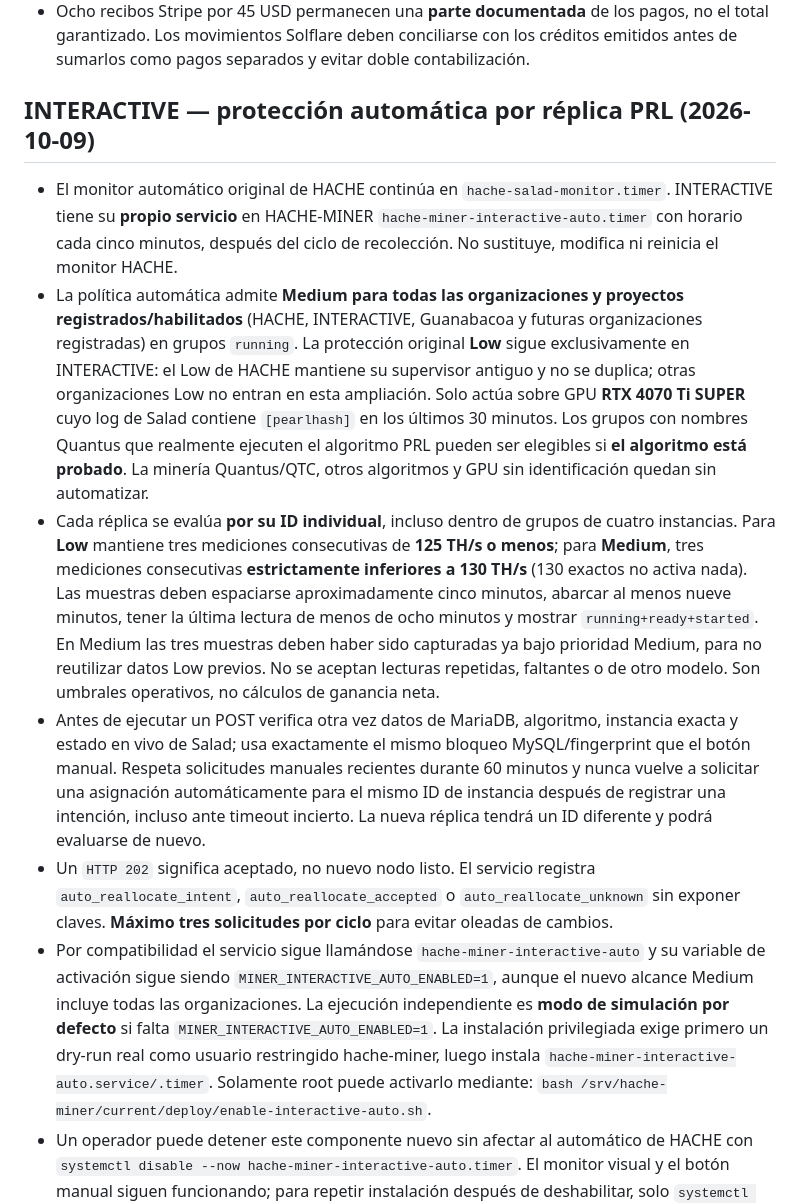
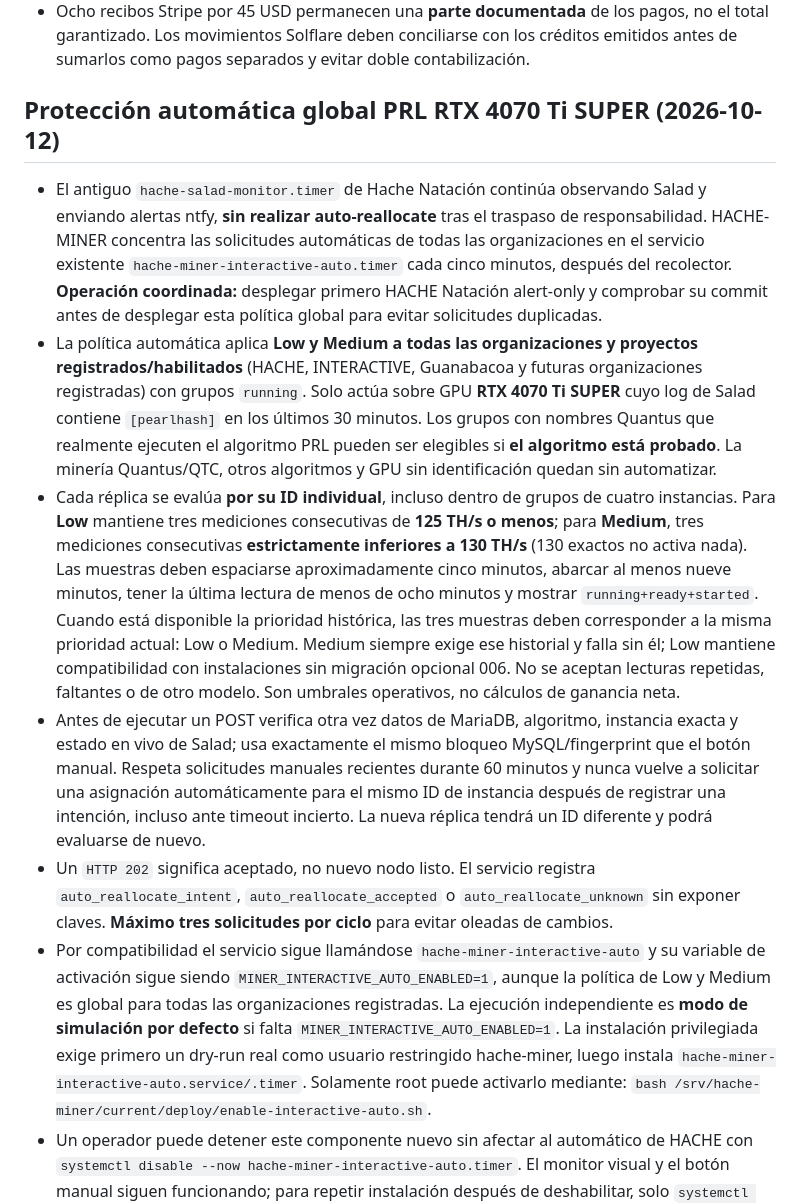
Before and after one commit to manglefurniture/HACHE-MINER, a Markdown page: docs/OPERATIONS.md, the part around the change. GitHub-like rendering.

Commit message:
docs: global Low and Medium ownership and legacy timer handoff

```diff
--- a/docs/OPERATIONS.md
+++ b/docs/OPERATIONS.md
@@ -126,13 +126,13 @@ CI verde, autenticación y CSRF probados, tests de seguridad, ausencia de secret
 - Ocho recibos Stripe por 45 USD permanecen una **parte documentada** de los pagos, no el total garantizado. Los movimientos Solflare deben conciliarse con los créditos emitidos antes de sumarlos como pagos separados y evitar doble contabilización.
 
 
-## INTERACTIVE — protección automática por réplica PRL (2026-10-09)
-- El monitor automático original de HACHE continúa en `hache-salad-monitor.timer`. INTERACTIVE tiene su **propio servicio** en HACHE-MINER `hache-miner-interactive-auto.timer` con horario cada cinco minutos, después del ciclo de recolección. No sustituye, modifica ni reinicia el monitor HACHE.
-- La política automática admite **Medium para todas las organizaciones y proyectos registrados/habilitados** (HACHE, INTERACTIVE, Guanabacoa y futuras organizaciones registradas) en grupos `running`. La protección original **Low** sigue exclusivamente en INTERACTIVE: el Low de HACHE mantiene su supervisor antiguo y no se duplica; otras organizaciones Low no entran en esta ampliación. Solo actúa sobre GPU **RTX 4070 Ti SUPER** cuyo log de Salad contiene `[pearlhash]` en los últimos 30 minutos. Los grupos con nombres Quantus que realmente ejecuten el algoritmo PRL pueden ser elegibles si **el algoritmo está probado**. La minería Quantus/QTC, otros algoritmos y GPU sin identificación quedan sin automatizar.
-- Cada réplica se evalúa **por su ID individual**, incluso dentro de grupos de cuatro instancias. Para **Low** mantiene tres mediciones consecutivas de **125 TH/s o menos**; para **Medium**, tres mediciones consecutivas **estrictamente inferiores a 130 TH/s** (130 exactos no activa nada). Las muestras deben espaciarse aproximadamente cinco minutos, abarcar al menos nueve minutos, tener la última lectura de menos de ocho minutos y mostrar `running+ready+started`. En Medium las tres muestras deben haber sido capturadas ya bajo prioridad Medium, para no reutilizar datos Low previos. No se aceptan lecturas repetidas, faltantes o de otro modelo. Son umbrales operativos, no cálculos de ganancia neta.
+## Protección automática global PRL RTX 4070 Ti SUPER (2026-10-12)
+- El antiguo `hache-salad-monitor.timer` de Hache Natación continúa observando Salad y enviando alertas ntfy, **sin realizar auto-reallocate** tras el traspaso de responsabilidad. HACHE-MINER concentra las solicitudes automáticas de todas las organizaciones en el servicio existente `hache-miner-interactive-auto.timer` cada cinco minutos, después del recolector. **Operación coordinada:** desplegar primero HACHE Natación alert-only y comprobar su commit antes de desplegar esta política global para evitar solicitudes duplicadas.
+- La política automática aplica **Low y Medium a todas las organizaciones y proyectos registrados/habilitados** (HACHE, INTERACTIVE, Guanabacoa y futuras organizaciones registradas) con grupos `running`. Solo actúa sobre GPU **RTX 4070 Ti SUPER** cuyo log de Salad contiene `[pearlhash]` en los últimos 30 minutos. Los grupos con nombres Quantus que realmente ejecuten el algoritmo PRL pueden ser elegibles si **el algoritmo está probado**. La minería Quantus/QTC, otros algoritmos y GPU sin identificación quedan sin automatizar.
+- Cada réplica se evalúa **por su ID individual**, incluso dentro de grupos de cuatro instancias. Para **Low** mantiene tres mediciones consecutivas de **125 TH/s o menos**; para **Medium**, tres mediciones consecutivas **estrictamente inferiores a 130 TH/s** (130 exactos no activa nada). Las muestras deben espaciarse aproximadamente cinco minutos, abarcar al menos nueve minutos, tener la última lectura de menos de ocho minutos y mostrar `running+ready+started`. Cuando está disponible la prioridad histórica, las tres muestras deben corresponder a la misma prioridad actual: Low o Medium. Medium siempre exige ese historial y falla sin él; Low mantiene compatibilidad con instalaciones sin migración opcional 006. No se aceptan lecturas repetidas, faltantes o de otro modelo. Son umbrales operativos, no cálculos de ganancia neta.
 - Antes de ejecutar un POST verifica otra vez datos de MariaDB, algoritmo, instancia exacta y estado en vivo de Salad; usa exactamente el mismo bloqueo MySQL/fingerprint que el botón manual. Respeta solicitudes manuales recientes durante 60 minutos y nunca vuelve a solicitar una asignación automáticamente para el mismo ID de instancia después de registrar una intención, incluso ante timeout incierto. La nueva réplica tendrá un ID diferente y podrá evaluarse de nuevo.
 - Un `HTTP 202` significa aceptado, no nuevo nodo listo. El servicio registra `auto_reallocate_intent`, `auto_reallocate_accepted` o `auto_reallocate_unknown` sin exponer claves. **Máximo tres solicitudes por ciclo** para evitar oleadas de cambios.
-- Por compatibilidad el servicio sigue llamándose `hache-miner-interactive-auto` y su variable de activación sigue siendo `MINER_INTERACTIVE_AUTO_ENABLED=1`, aunque el nuevo alcance Medium incluye todas las organizaciones. La ejecución independiente es **modo de simulación por defecto** si falta `MINER_INTERACTIVE_AUTO_ENABLED=1`. La instalación privilegiada exige primero un dry-run real como usuario restringido hache-miner, luego instala `hache-miner-interactive-auto.service/.timer`. Solamente root puede activarlo mediante:
+- Por compatibilidad el servicio sigue llamándose `hache-miner-interactive-auto` y su variable de activación sigue siendo `MINER_INTERACTIVE_AUTO_ENABLED=1`, aunque la política de Low y Medium es global para todas las organizaciones registradas. La ejecución independiente es **modo de simulación por defecto** si falta `MINER_INTERACTIVE_AUTO_ENABLED=1`. La instalación privilegiada exige primero un dry-run real como usuario restringido hache-miner, luego instala `hache-miner-interactive-auto.service/.timer`. Solamente root puede activarlo mediante:
   `bash /srv/hache-miner/current/deploy/enable-interactive-auto.sh`.
 - Un operador puede detener este componente nuevo sin afectar al automático de HACHE con `systemctl disable --now hache-miner-interactive-auto.timer`. El monitor visual y el botón manual siguen funcionando; para repetir instalación después de deshabilitar, solo `systemctl enable --now hache-miner-interactive-auto.timer` si los archivos de unidad y las pruebas ya están validados.
 - El semáforo visual se habilita para cualquier grupo con logs recientes comprobados de `[pearlhash]` y RTX 4070 Ti SUPER Low, aunque el nombre del grupo empiece por `quantus-`. Sin prueba del algoritmo permanece en estado neutro: nunca deducir criptomoneda a partir del nombre solamente.
```
